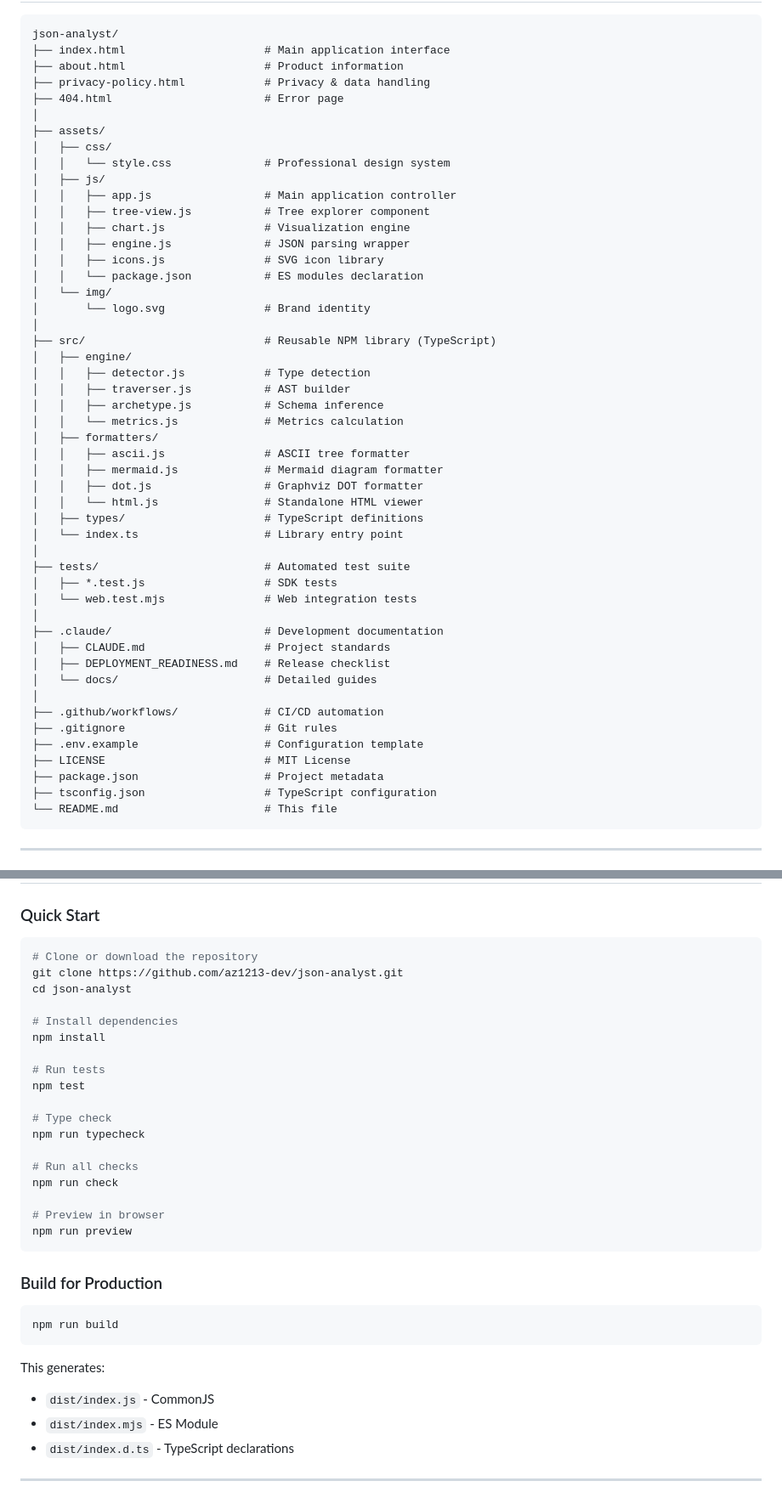
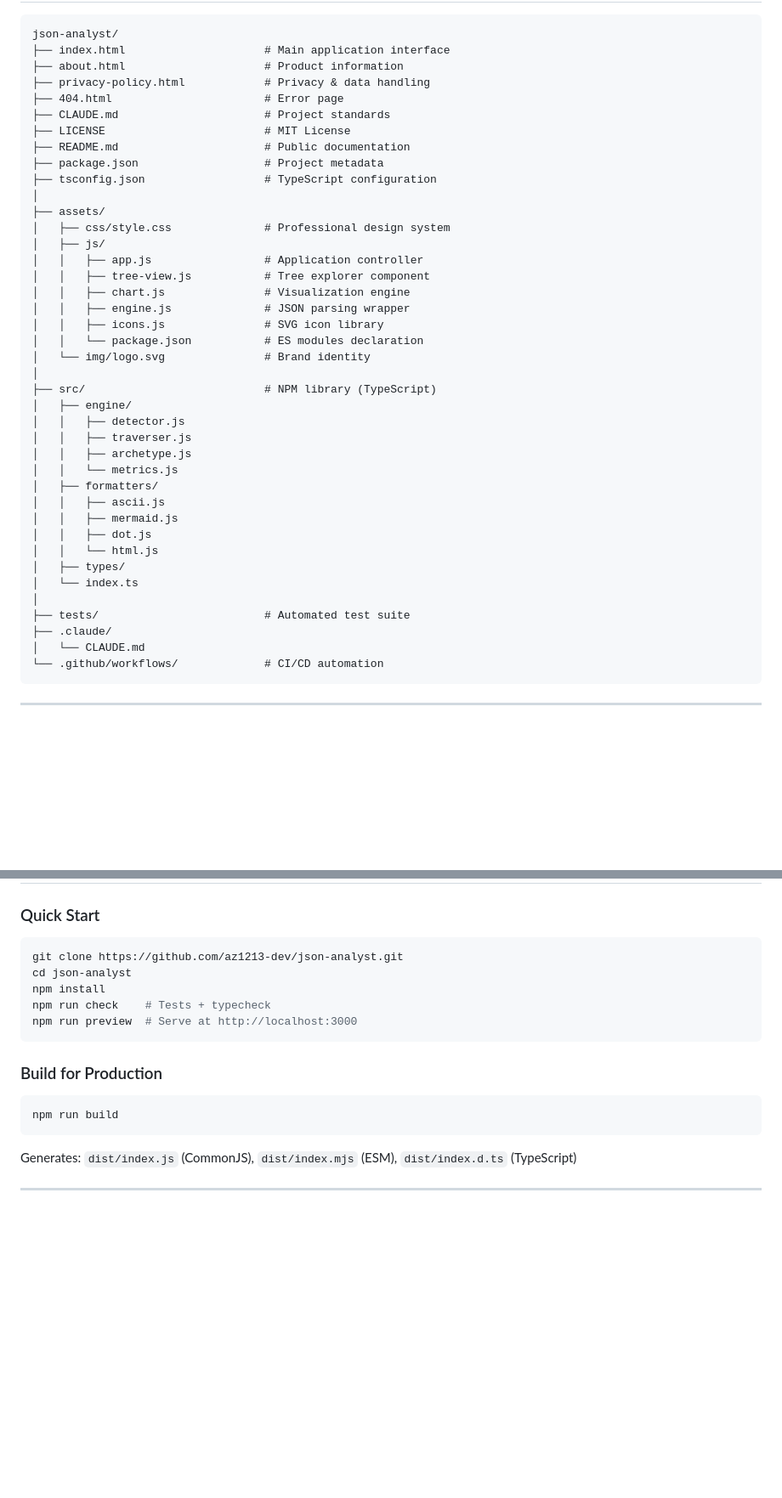
Before and after one commit to az1213-dev/json-analyst, a Markdown page: README.md, 2 parts joined by grey strips. Shown at 85% size. Drawn GitHub-style; blank space fills up the shorter version.

````diff
--- a/README.md
+++ b/README.md
@@ -202,50 +202,41 @@ json-analyst/
 ├── about.html                     # Product information
 ├── privacy-policy.html            # Privacy & data handling
 ├── 404.html                       # Error page
+├── CLAUDE.md                      # Project standards
+├── LICENSE                        # MIT License
+├── README.md                      # Public documentation
+├── package.json                   # Project metadata
+├── tsconfig.json                  # TypeScript configuration
 │
 ├── assets/
-│   ├── css/
-│   │   └── style.css              # Professional design system
+│   ├── css/style.css              # Professional design system
 │   ├── js/
-│   │   ├── app.js                 # Main application controller
+│   │   ├── app.js                 # Application controller
 │   │   ├── tree-view.js           # Tree explorer component
 │   │   ├── chart.js               # Visualization engine
 │   │   ├── engine.js              # JSON parsing wrapper
 │   │   ├── icons.js               # SVG icon library
 │   │   └── package.json           # ES modules declaration
-│   └── img/
-│       └── logo.svg               # Brand identity
+│   └── img/logo.svg               # Brand identity
 │
-├── src/                           # Reusable NPM library (TypeScript)
+├── src/                           # NPM library (TypeScript)
 │   ├── engine/
-│   │   ├── detector.js            # Type detection
-│   │   ├── traverser.js           # AST builder
-│   │   ├── archetype.js           # Schema inference
-│   │   └── metrics.js             # Metrics calculation
+│   │   ├── detector.js
+│   │   ├── traverser.js
+│   │   ├── archetype.js
+│   │   └── metrics.js
 │   ├── formatters/
-│   │   ├── ascii.js               # ASCII tree formatter
-│   │   ├── mermaid.js             # Mermaid diagram formatter
-│   │   ├── dot.js                 # Graphviz DOT formatter
-│   │   └── html.js                # Standalone HTML viewer
-│   ├── types/                     # TypeScript definitions
-│   └── index.ts                   # Library entry point
+│   │   ├── ascii.js
+│   │   ├── mermaid.js
+│   │   ├── dot.js
+│   │   └── html.js
+│   ├── types/
+│   └── index.ts
 │
 ├── tests/                         # Automated test suite
-│   ├── *.test.js                  # SDK tests
-│   └── web.test.mjs               # Web integration tests
-│
-├── .claude/                       # Development documentation
-│   ├── CLAUDE.md                  # Project standards
-│   ├── DEPLOYMENT_READINESS.md    # Release checklist
-│   └── docs/                      # Detailed guides
-│
-├── .github/workflows/             # CI/CD automation
-├── .gitignore                     # Git rules
-├── .env.example                   # Configuration template
-├── LICENSE                        # MIT License
-├── package.json                   # Project metadata
-├── tsconfig.json                  # TypeScript configuration
-└── README.md                      # This file
+├── .claude/
+│   └── CLAUDE.md
+└── .github/workflows/             # CI/CD automation
 ```
 
 ---
@@ -308,24 +299,11 @@ json-analyst/
 
 ### Quick Start
 ```bash
-# Clone or download the repository
 git clone https://github.com/az1213-dev/json-analyst.git
 cd json-analyst
-
-# Install dependencies
 npm install
-
-# Run tests
-npm test
-
-# Type check
-npm run typecheck
-
-# Run all checks
-npm run check
-
-# Preview in browser
-npm run preview
+npm run check    # Tests + typecheck
+npm run preview  # Serve at http://localhost:3000
 ```
 
 ### Build for Production
@@ -333,10 +311,7 @@ npm run preview
 npm run build
 ```
 
-This generates:
-- `dist/index.js` - CommonJS
-- `dist/index.mjs` - ES Module
-- `dist/index.d.ts` - TypeScript declarations
+Generates: `dist/index.js` (CommonJS), `dist/index.mjs` (ESM), `dist/index.d.ts` (TypeScript)
 
 ---
 
````
Also changed, not shown: other parts of README.md (+18 -38 lines).
